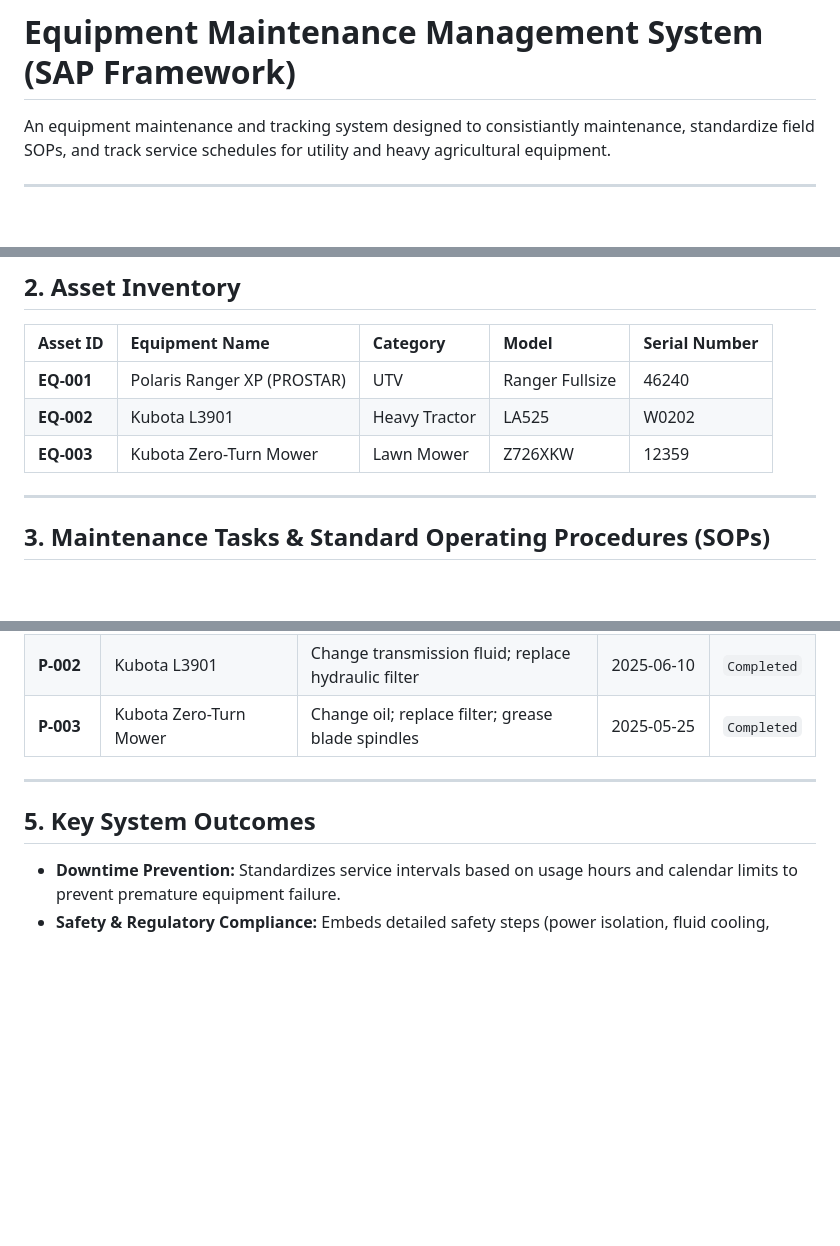
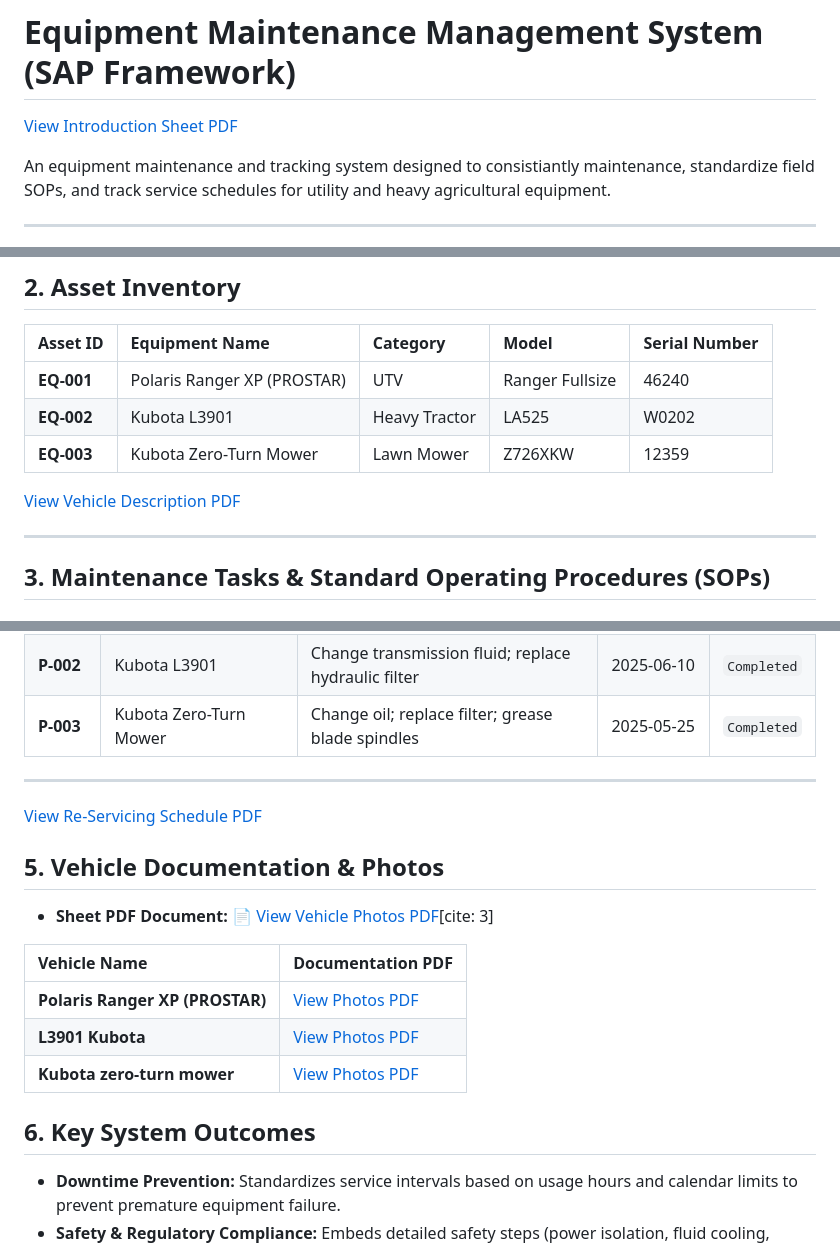
Before and after one commit to AugustWagemanENG/portfolio, a Markdown page: equipment-maintenance-sap.md, 3 parts joined by grey strips. Rendered like a GitHub page; blank space fills up the shorter version.

```diff
--- a/equipment-maintenance-sap.md
+++ b/equipment-maintenance-sap.md
@@ -1,4 +1,6 @@
 # Equipment Maintenance Management System (SAP Framework)
+
+[View Introduction Sheet PDF](./sap-intro.pdf)
 
 An equipment maintenance and tracking system designed to consistiantly maintenance, standardize field SOPs, and track service schedules for utility and heavy agricultural equipment.
 
@@ -19,6 +21,8 @@ An equipment maintenance and tracking system designed to consistiantly maintenan
 | **EQ-001** | Polaris Ranger XP (PROSTAR) | UTV | Ranger Fullsize | 46240 |
 | **EQ-002** | Kubota L3901 | Heavy Tractor | LA525 | W0202 |
 | **EQ-003** | Kubota Zero-Turn Mower | Lawn Mower | Z726XKW | 12359 |
+
+[View Vehicle Description PDF](./sap-description.pdf)
 
 ---
 
@@ -79,8 +87,21 @@ An equipment maintenance and tracking system designed to consistiantly maintenan
 | **P-003** | Kubota Zero-Turn Mower | Change oil; replace filter; grease blade spindles | 2025-05-25 | `Completed` |
 
 ---
+[View Re-Servicing Schedule PDF](./sap-scheduling.pdf)
 
-## 5. Key System Outcomes
+## 5. Vehicle Documentation & Photos
+
+* **Sheet PDF Document:** 📄 [View Vehicle Photos PDF](./sap-photos.pdf)[cite: 3]
+
+| Vehicle Name | Documentation PDF |
+| :--- | :--- |
+| **Polaris Ranger XP (PROSTAR)** | [View Photos PDF](./sap-photos.pdf) |
+| **L3901 Kubota** | [View Photos PDF](./sap-photos.pdf) |
+| **Kubota zero-turn mower** | [View Photos PDF](./sap-photos.pdf) |
+
+
+
+## 6. Key System Outcomes
 
 * **Downtime Prevention:** Standardizes service intervals based on usage hours and calendar limits to prevent premature equipment failure.
 * **Safety & Regulatory Compliance:** Embeds detailed safety steps (power isolation, fluid cooling, environmental waste disposal) into every task list.
```
Also changed, not shown: other parts of equipment-maintenance-sap.md (+4 -0 lines).
